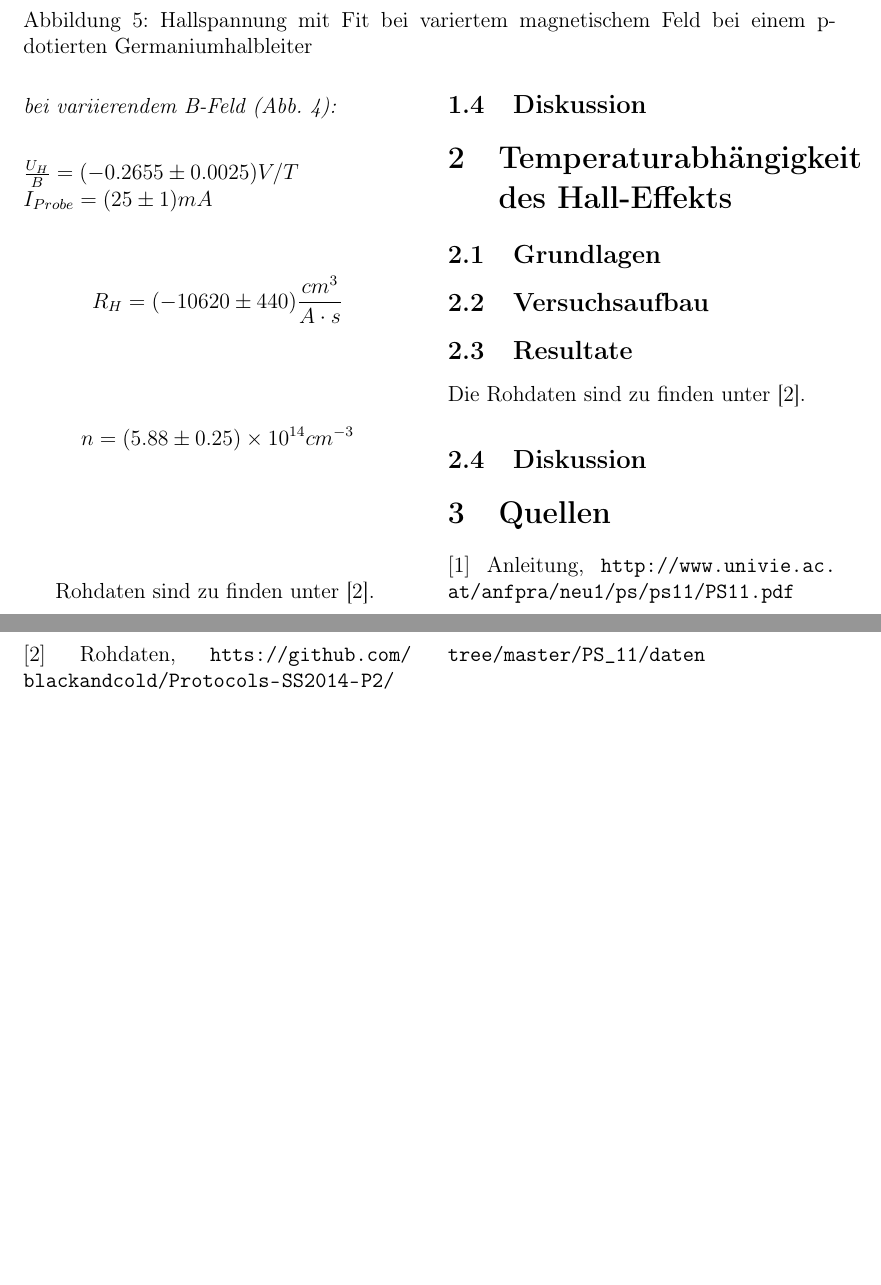
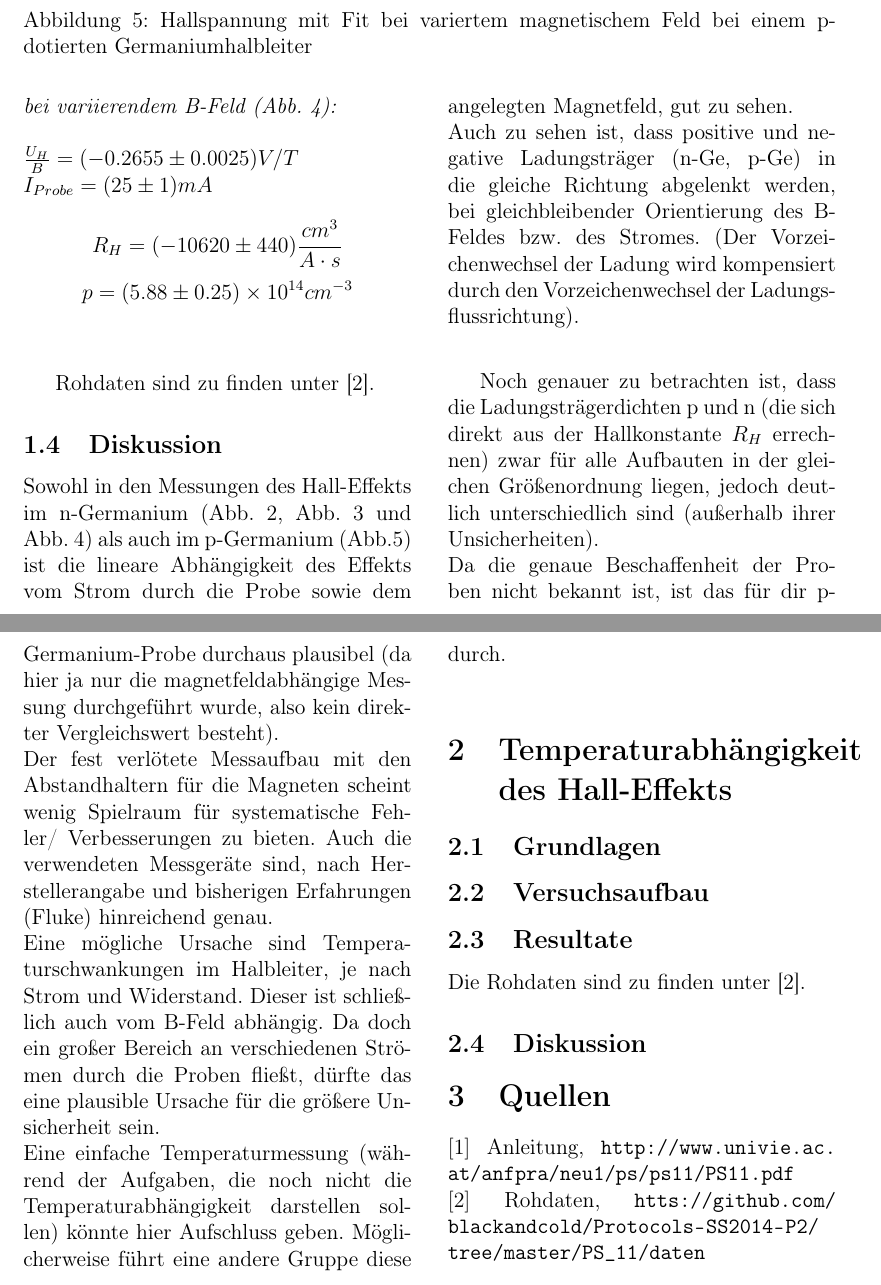
Before and after one commit to blackandcold/Protocols-SS2014-P2, a LaTeX document (PS_11/PS11_document.tex): two parts of pages 5 and 6 of 6, joined at a grey line, cut so that both start at the same text, the shorter picture padded with empty space. Compiled offline with pdfLaTeX.

Commit message:
diskussion 1

```diff
--- a/PS_11/PS11_document.tex
+++ b/PS_11/PS11_document.tex
@@ -318,12 +318,21 @@ $$n=(6.94\pm 0.29)\times 10^{14}cm^{-3}$$\\
 \noindent$\frac{U_H}{B}=(-0.2655 \pm 0.0025)V/T$\\
 $I_{Probe}=(25 \pm 1)mA$\\
 $$R_H=(-10620 \pm 440)\frac{cm^3}{A\cdot s}$$
-$$n=(5.88\pm 0.25)\times 10^{14}cm^{-3}$$\\
+$$p=(5.88\pm 0.25)\times 10^{14}cm^{-3}$$\\
 
 
 Rohdaten sind zu finden unter [2].
 
 \subsection{Diskussion}
+
+Sowohl in den Messungen des Hall-Effekts im n-Germanium (Abb. \ref{fig:nGe_pI_UH}, Abb. \ref{fig:nGe_nI_UH} und Abb. \ref{fig:nGe_UH_B}) als auch im p-Germanium (Abb.\ref{fig:pGe_UH_B}) ist die lineare Abhängigkeit des Effekts vom Strom durch die Probe sowie dem angelegten Magnetfeld, gut zu sehen.\\
+Auch zu sehen ist, dass positive und negative Ladungsträger (n-Ge, p-Ge) in die gleiche Richtung abgelenkt werden, bei gleichbleibender Orientierung des B-Feldes bzw. des Stromes. (Der Vorzeichenwechsel der Ladung wird kompensiert durch den Vorzeichenwechsel der Ladungsflussrichtung).\\
+
+Noch genauer zu betrachten ist, dass die Ladungsträgerdichten p und n (die sich direkt aus der Hallkonstante $R_H$ errechnen) zwar für alle Aufbauten in der gleichen Größenordnung liegen, jedoch deutlich unterschiedlich sind (außerhalb ihrer Unsicherheiten).\\
+Da die genaue Beschaffenheit der Proben nicht bekannt ist, ist das für dir p-Germanium-Probe durchaus plausibel (da hier ja nur die magnetfeldabhängige Messung durchgeführt wurde, also kein direkter Vergleichswert besteht).\\
+Der fest verlötete Messaufbau mit den Abstandhaltern für die Magneten scheint wenig Spielraum für systematische Fehler/ Verbesserungen zu bieten. Auch die verwendeten Messgeräte sind, nach Herstellerangabe und bisherigen Erfahrungen (Fluke) hinreichend genau.\\
+Eine mögliche Ursache sind Temperaturschwankungen im Halbleiter, je nach Strom und Widerstand. Dieser ist schließlich auch vom B-Feld abhängig. Da doch ein großer Bereich an verschiedenen Strömen durch die Proben fließt, dürfte das eine plausible Ursache für die größere Unsicherheit sein.\\
+Eine einfache Temperaturmessung (während der Aufgaben, die noch nicht die Temperaturabhängigkeit darstellen sollen) könnte hier Aufschluss geben. Möglicherweise führt eine andere Gruppe diese durch.\\
 
 \section{Temperaturabhängigkeit des Hall-Effekts}
 
```
